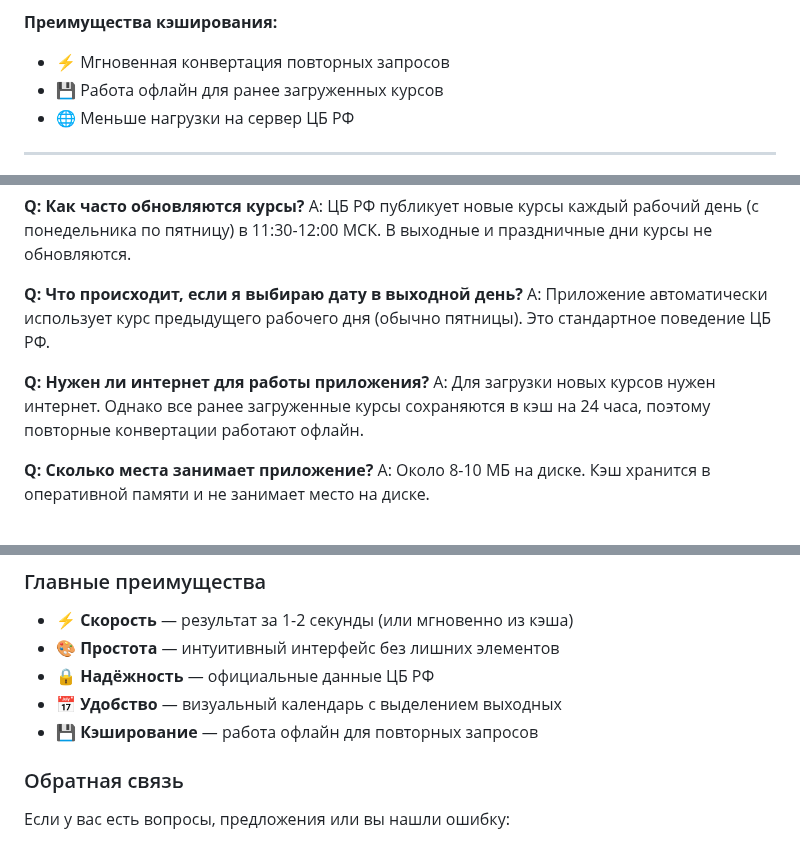
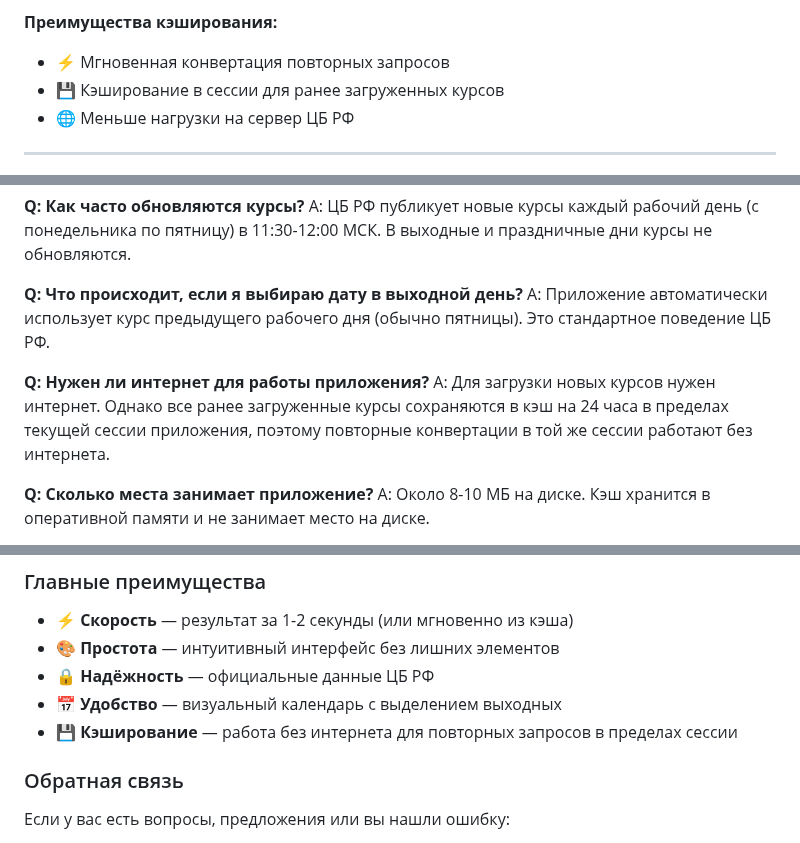
Before and after one commit to bivlked/CurRate-Go, a Markdown page: docs/09-WAILS-GUI-РУКОВОДСТВО-ПОЛЬЗОВАТЕЛЯ.md, 3 parts joined by grey strips. GitHub-like rendering.

Commit message:
docs: исправлены все упоминания офлайн-режима в docs/09-WAILS-GUI-РУКОВОДСТВО-ПОЛЬЗОВАТЕЛЯ.md

```diff
--- a/docs/09-WAILS-GUI-РУКОВОДСТВО-ПОЛЬЗОВАТЕЛЯ.md
+++ b/docs/09-WAILS-GUI-РУКОВОДСТВО-ПОЛЬЗОВАТЕЛЯ.md
@@ -512,7 +512,7 @@
 
 **Преимущества кэширования:**
 - ⚡ Мгновенная конвертация повторных запросов
-- 💾 Работа офлайн для ранее загруженных курсов
+- 💾 Кэширование в сессии для ранее загруженных курсов
 - 🌐 Меньше нагрузки на сервер ЦБ РФ
 
 ---
@@ -632,7 +632,7 @@ A: ЦБ РФ публикует новые курсы каждый рабочи
 A: Приложение автоматически использует курс предыдущего рабочего дня (обычно пятницы). Это стандартное поведение ЦБ РФ.
 
 **Q: Нужен ли интернет для работы приложения?**
-A: Для загрузки новых курсов нужен интернет. Однако все ранее загруженные курсы сохраняются в кэш на 24 часа, поэтому повторные конвертации работают офлайн.
+A: Для загрузки новых курсов нужен интернет. Однако все ранее загруженные курсы сохраняются в кэш на 24 часа в пределах текущей сессии приложения, поэтому повторные конвертации в той же сессии работают без интернета.
 
 **Q: Сколько места занимает приложение?**
 A: Около 8-10 МБ на диске. Кэш хранится в оперативной памяти и не занимает место на диске.
@@ -1003,7 +1003,7 @@ A: Пока нет. Wails поддерживает кросс-платформе
 - 🎨 **Простота** — интуитивный интерфейс без лишних элементов
 - 🔒 **Надёжность** — официальные данные ЦБ РФ
 - 📅 **Удобство** — визуальный календарь с выделением выходных
-- 💾 **Кэширование** — работа офлайн для повторных запросов
+- 💾 **Кэширование** — работа без интернета для повторных запросов в пределах сессии
 
 ### Обратная связь
 
```
